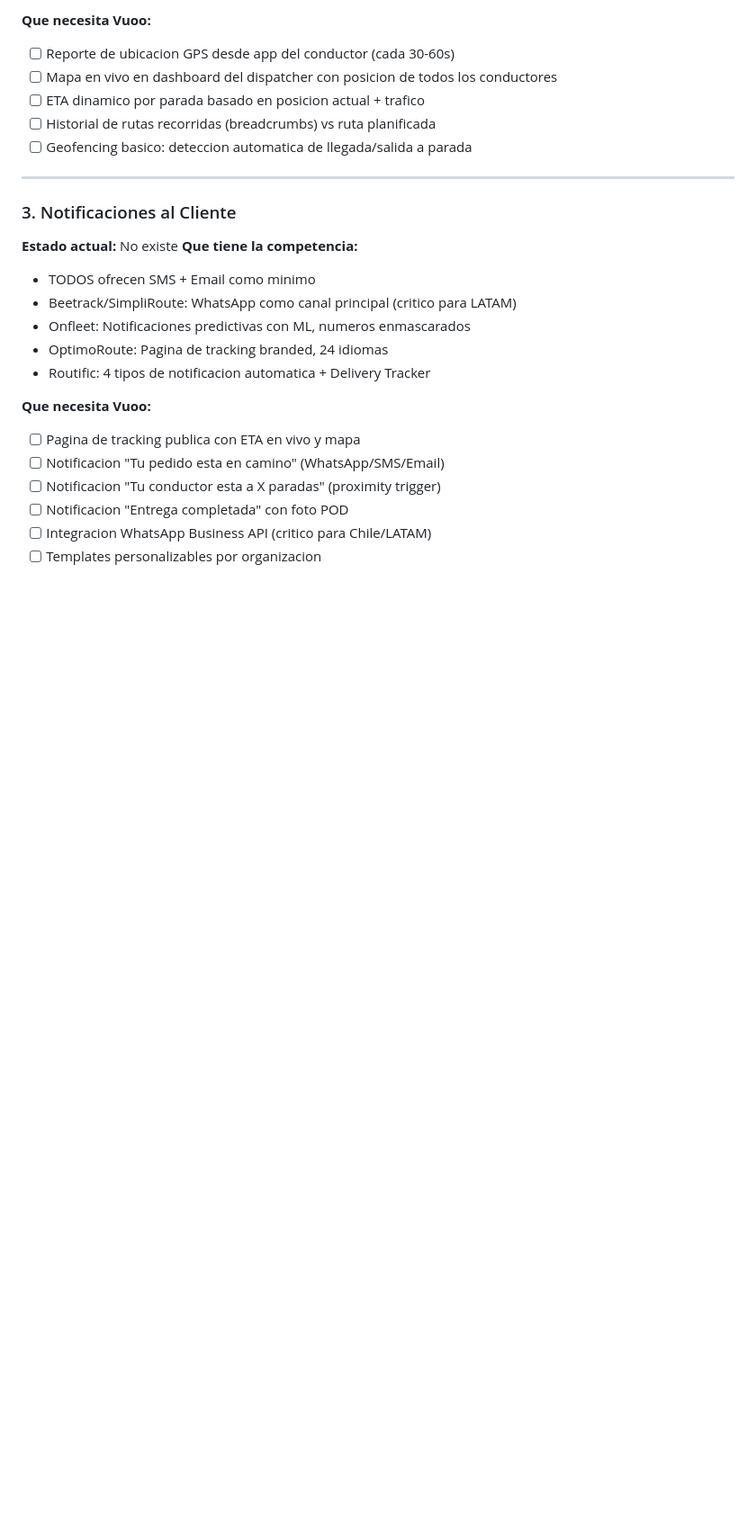
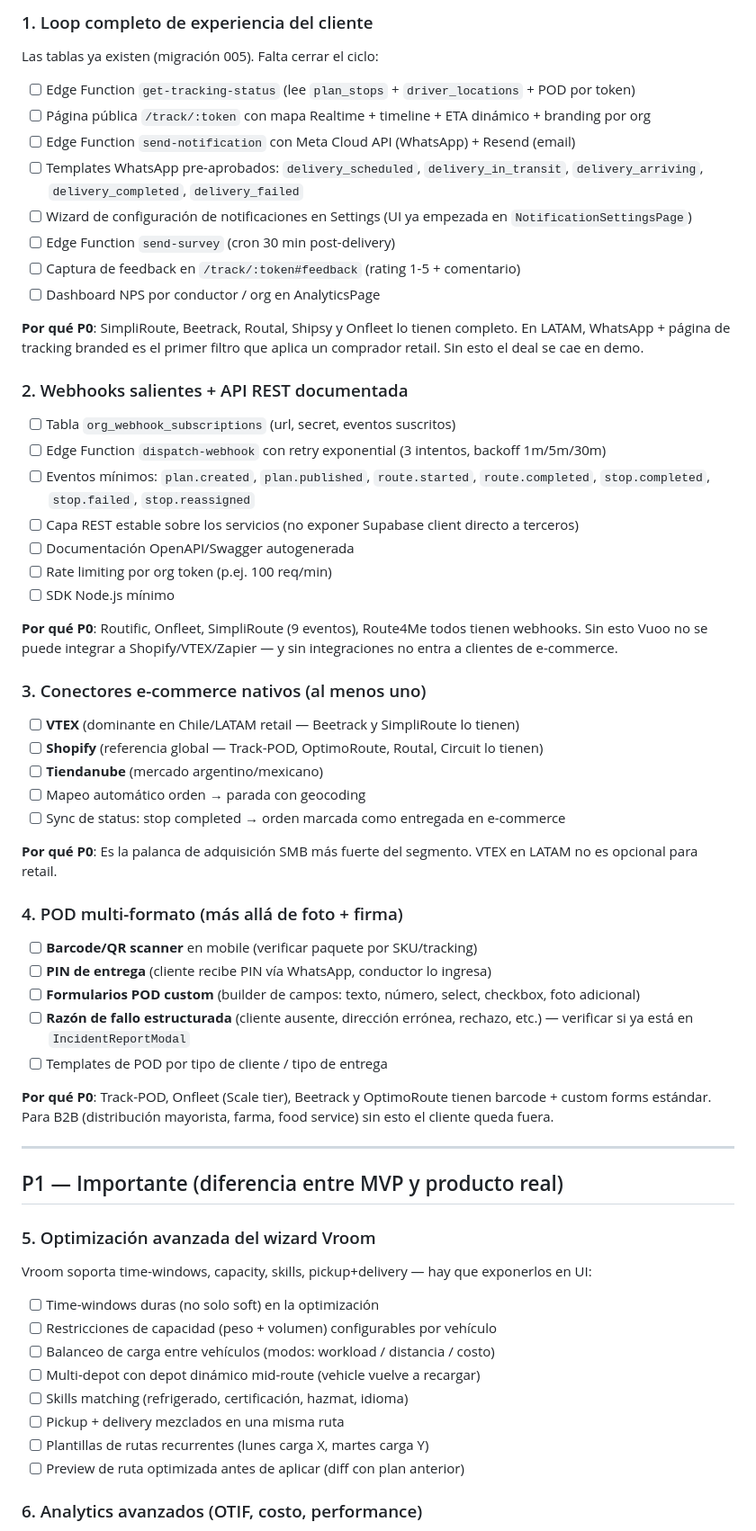
Before and after one commit to le-quesne/vuoo-v2, a Markdown page: docs/MISSING_FEATURES.md, the part around one of its changes. Shown at 90% size. Rendered like a GitHub page; blank space fills up the shorter version.

```diff
--- a/docs/MISSING_FEATURES.md
+++ b/docs/MISSING_FEATURES.md
@@ -50,26 +53,67 @@ Vuoo tiene una base solida (multi-tenant, optimizacion basica con Mapbox, gestio
 
-**Que necesita Vuoo:**
-- [ ] Reporte de ubicacion GPS desde app del conductor (cada 30-60s)
-- [ ] Mapa en vivo en dashboard del dispatcher con posicion de todos los conductores
-- [ ] ETA dinamico por parada basado en posicion actual + trafico
-- [ ] Historial de rutas recorridas (breadcrumbs) vs ruta planificada
-- [ ] Geofencing basico: deteccion automatica de llegada/salida a parada
+### 1. Loop completo de experiencia del cliente
+
+Las tablas ya existen (migración 005). Falta cerrar el ciclo:
+
+- [ ] Edge Function `get-tracking-status` (lee `plan_stops` + `driver_locations` + POD por token)
+- [ ] Página pública `/track/:token` con mapa Realtime + timeline + ETA dinámico + branding por org
+- [ ] Edge Function `send-notification` con Meta Cloud API (WhatsApp) + Resend (email)
+- [ ] Templates WhatsApp pre-aprobados: `delivery_scheduled`, `delivery_in_transit`, `delivery_arriving`, `delivery_completed`, `delivery_failed`
+- [ ] Wizard de configuración de notificaciones en Settings (UI ya empezada en `NotificationSettingsPage`)
+- [ ] Edge Function `send-survey` (cron 30 min post-delivery)
+- [ ] Captura de feedback en `/track/:token#feedback` (rating 1-5 + comentario)
+- [ ] Dashboard NPS por conductor / org en AnalyticsPage
+
+**Por qué P0**: SimpliRoute, Beetrack, Routal, Shipsy y Onfleet lo tienen completo. En LATAM, WhatsApp + página de tracking branded es el primer filtro que aplica un comprador retail. Sin esto el deal se cae en demo.
+
+### 2. Webhooks salientes + API REST documentada
+
+- [ ] Tabla `org_webhook_subscriptions` (url, secret, eventos suscritos)
+- [ ] Edge Function `dispatch-webhook` con retry exponential (3 intentos, backoff 1m/5m/30m)
+- [ ] Eventos mínimos: `plan.created`, `plan.published`, `route.started`, `route.completed`, `stop.completed`, `stop.failed`, `stop.reassigned`
+- [ ] Capa REST estable sobre los servicios (no exponer Supabase client directo a terceros)
+- [ ] Documentación OpenAPI/Swagger autogenerada
+- [ ] Rate limiting por org token (p.ej. 100 req/min)
+- [ ] SDK Node.js mínimo
+
+**Por qué P0**: Routific, Onfleet, SimpliRoute (9 eventos), Route4Me todos tienen webhooks. Sin esto Vuoo no se puede integrar a Shopify/VTEX/Zapier — y sin integraciones no entra a clientes de e-commerce.
+
+### 3. Conectores e-commerce nativos (al menos uno)
+
+- [ ] **VTEX** (dominante en Chile/LATAM retail — Beetrack y SimpliRoute lo tienen)
+- [ ] **Shopify** (referencia global — Track-POD, OptimoRoute, Routal, Circuit lo tienen)
+- [ ] **Tiendanube** (mercado argentino/mexicano)
+- [ ] Mapeo automático orden → parada con geocoding
+- [ ] Sync de status: stop completed → orden marcada como entregada en e-commerce
+
+**Por qué P0**: Es la palanca de adquisición SMB más fuerte del segmento. VTEX en LATAM no es opcional para retail.
+
+### 4. POD multi-formato (más allá de foto + firma)
+
+- [ ] **Barcode/QR scanner** en mobile (verificar paquete por SKU/tracking)
+- [ ] **PIN de entrega** (cliente recibe PIN vía WhatsApp, conductor lo ingresa)
+- [ ] **Formularios POD custom** (builder de campos: texto, número, select, checkbox, foto adicional)
+- [ ] **Razón de fallo estructurada** (cliente ausente, dirección errónea, rechazo, etc.) — verificar si ya está en `IncidentReportModal`
+- [ ] Templates de POD por tipo de cliente / tipo de entrega
+
+**Por qué P0**: Track-POD, Onfleet (Scale tier), Beetrack y OptimoRoute tienen barcode + custom forms estándar. Para B2B (distribución mayorista, farma, food service) sin esto el cliente queda fuera.
 
 ---
 
-### 3. Notificaciones al Cliente
-**Estado actual:** No existe
-**Que tiene la competencia:**
-- TODOS ofrecen SMS + Email como minimo
-- Beetrack/SimpliRoute: WhatsApp como canal principal (critico para LATAM)
-- Onfleet: Notificaciones predictivas con ML, numeros enmascarados
-- OptimoRoute: Pagina de tracking branded, 24 idiomas
-- Routific: 4 tipos de notificacion automatica + Delivery Tracker
+## P1 — Importante (diferencia entre MVP y producto real)
 
-**Que necesita Vuoo:**
-- [ ] Pagina de tracking publica con ETA en vivo y mapa
-- [ ] Notificacion "Tu pedido esta en camino" (WhatsApp/SMS/Email)
-- [ ] Notificacion "Tu conductor esta a X paradas" (proximity trigger)
-- [ ] Notificacion "Entrega completada" con foto POD
-- [ ] Integracion WhatsApp Business API (critico para Chile/LATAM)
-- [ ] Templates personalizables por organizacion
+### 5. Optimización avanzada del wizard Vroom
+
+Vroom soporta time-windows, capacity, skills, pickup+delivery — hay que exponerlos en UI:
+
+- [ ] Time-windows duras (no solo soft) en la optimización
+- [ ] Restricciones de capacidad (peso + volumen) configurables por vehículo
+- [ ] Balanceo de carga entre vehículos (modos: workload / distancia / costo)
+- [ ] Multi-depot con depot dinámico mid-route (vehicle vuelve a recargar)
+- [ ] Skills matching (refrigerado, certificación, hazmat, idioma)
+- [ ] Pickup + delivery mezclados en una misma ruta
+- [ ] Plantillas de rutas recurrentes (lunes carga X, martes carga Y)
+- [ ] Preview de ruta optimizada antes de aplicar (diff con plan anterior)
+
+### 6. Analytics avanzados (OTIF, costo, performance)
+
```
Also changed, not shown: other parts of docs/MISSING_FEATURES.md (+229 -376 lines).
